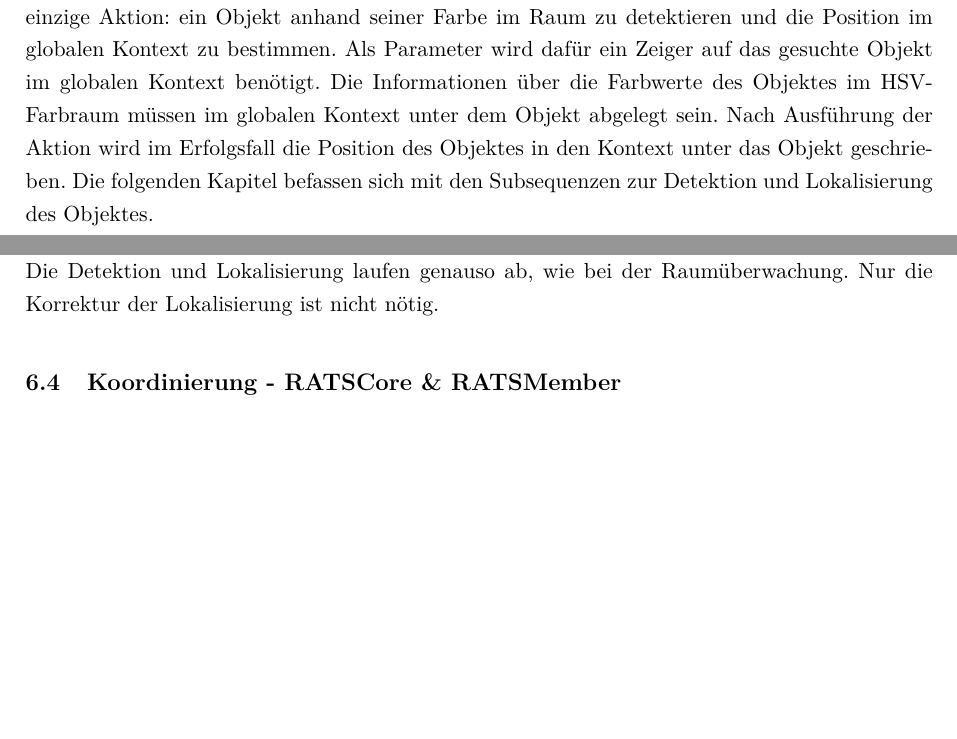
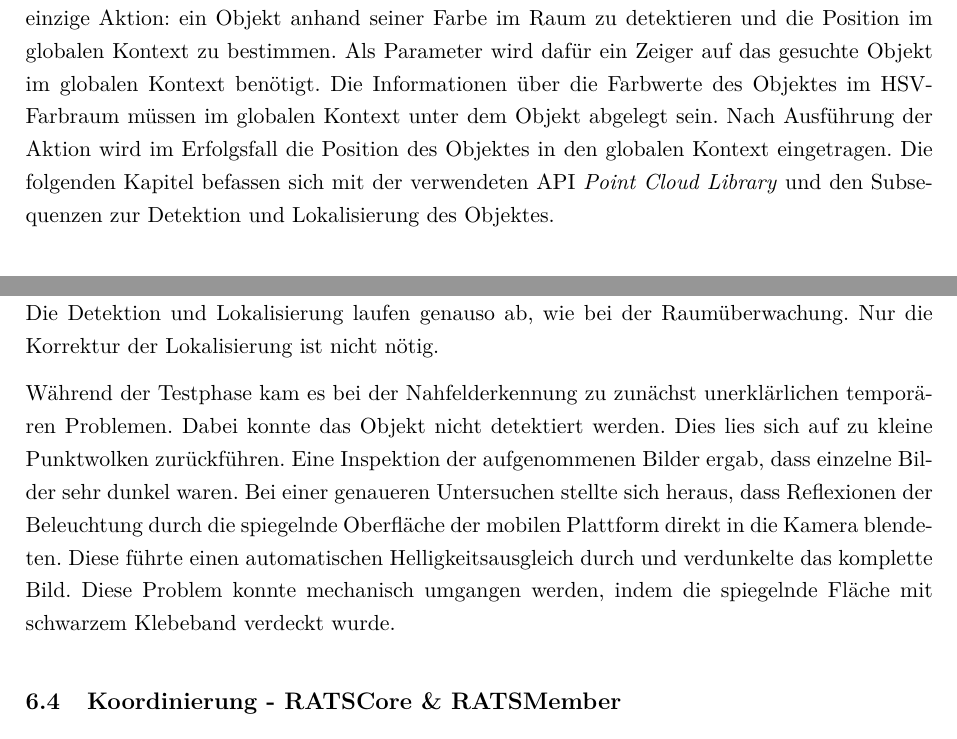
Before and after one commit to Reilif/mscrr, a LaTeX paper (abschlussarbeit.tex, which reads tex/implementierung.tex): two parts of pages 79 and 80 of 90 before the commit and two parts of pages 79 and 81 of 91 after it, joined at a grey line, cut so that both start at the same text, the shorter picture padded with empty space. Compiled offline with pdfLaTeX.

Commit message:
Tolles DIng

```diff
--- a/tex/implementierung.tex
+++ b/tex/implementierung.tex
@@ -50,4 +50,4 @@ Diese Aktion betrifft nur Rose. Dabei fährt die mobile Plattform an eine neue P
 \paragraph{Übergabe} Die Übergabe ist die zentrale Aktion dieser Arbeit. Der Ablauf dieser ist bereits in Kapitel \ref{fun:han} und in den Abbildungen \ref{fig:gripper1}, \ref{fig:gripper2} und \ref{fig:gripper3} erläutert. Die Koordinierung dieser Aufgabe wird durch den RATSCore abgebildet. Die Positionsbestimmung kann durch eine direkte Koordinierung zwischen den Robotern stattfinden.
 
 \subsection{Raumüberwachung - RATSHawk}
-Die Raumüberwachung übernimmt die Detektion und Lokalisierung von Objekten im Raum. Dazu dient eine XTion-Kamera die an der Wand angebracht ist. Für das MRS wurde dafür ein eigener RATSMember, der RATSHawk, geschaffen. Momentan besitzt dieser Agent nur eine einzige Aktion: ein Objekt anhand seiner Farbe im Raum zu detektieren und die Position im globalen Kontext zu bestimmen. Als Parameter wird dafür ein Zeiger auf das gesuchte Objekt im globalen Kontext benötigt. Die Informationen über die Farbwerte des Objektes im HSV-Farbraum müssen im globalen Kontext unter dem Objekt abgelegt sein. Nach Ausführung der Aktion wird im Erfolgsfall die Position des Objektes in den Kontext unter das Objekt geschrieben. Die folgenden Kapitel befassen sich mit den Subsequenzen zur Detektion und Lokalisierung des Objektes.
+Die Raumüberwachung übernimmt die Detektion und Lokalisierung von Objekten im Raum. Dazu dient eine XTion-Kamera die an der Wand angebracht ist. Für das MRS wurde dafür ein eigener RATSMember, der RATSHawk, geschaffen. Momentan besitzt dieser Agent nur eine einzige Aktion: ein Objekt anhand seiner Farbe im Raum zu detektieren und die Position im globalen Kontext zu bestimmen. Als Parameter wird dafür ein Zeiger auf das gesuchte Objekt im globalen Kontext benötigt. Die Informationen über die Farbwerte des Objektes im HSV-Farbraum müssen im globalen Kontext unter dem Objekt abgelegt sein. Nach Ausführung der Aktion wird im Erfolgsfall die Position des Objektes in den globalen Kontext eingetragen. Die folgenden Kapitel befassen sich mit der verwendeten API \textit{Point Cloud Library} und den Subsequenzen zur Detektion und Lokalisierung des Objektes.
@@ -60,3 +67,4 @@ Im Gegensatz zur Raumüberwachung sitzt die Kamera nicht an der Wand, sondern am
+Während der Testphase kam es bei der Nahfelderkennung zu zunächst unerklärlichen temporären Problemen. Dabei konnte das Objekt nicht detektiert werden. Dies lies sich auf zu kleine Punktwolken zurückführen. Eine Inspektion der aufgenommenen Bilder ergab, dass einzelne Bilder sehr dunkel waren. Bei einer genaueren Untersuchen stellte sich heraus, dass Reflexionen der Beleuchtung durch die spiegelnde Oberfläche der mobilen Plattform direkt in die Kamera blendeten. Diese führte einen automatischen Helligkeitsausgleich durch und verdunkelte das komplette Bild. Diese Problem konnte mechanisch umgangen werden, indem die spiegelnde Fläche mit schwarzem Klebeband verdeckt wurde.
 \subsection{Koordinierung - RATSCore \& RATSMember}
 \subsection{Lokale Positionierung}
 \label{sec:impl-lopo}
```
Also changed, not shown: tex/implementierung.tex (7 more changed lines), 5 other files.
